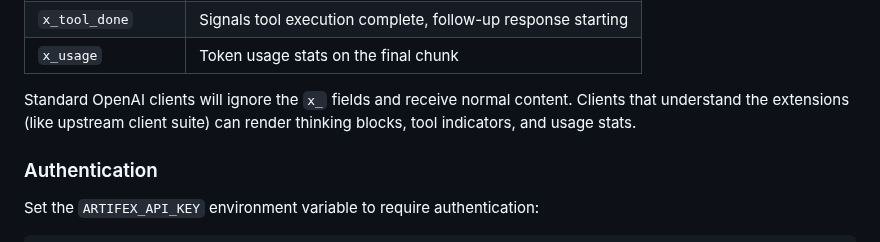
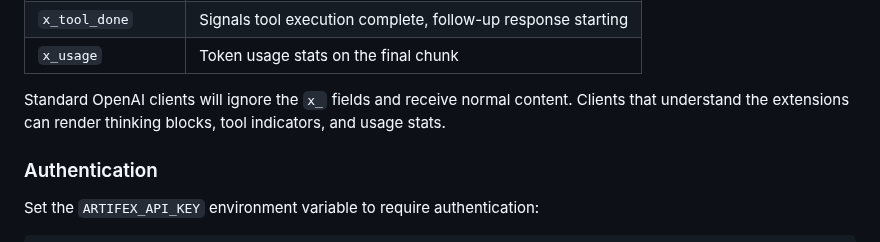
Before and after one commit to kavenmartinez1-collab/Artifex-Assistantv5, a Markdown page: README.md, the part around the change. GitHub-like rendering.

Commit message:
Clarify usage of x_ fields in README
Removed redundant phrase for clarity.

```diff
--- a/README.md
+++ b/README.md
@@ -445,7 +445,7 @@ The SSE stream uses an extended OpenAI format with these additional fields:
 | `x_tool_done` | Signals tool execution complete, follow-up response starting |
 | `x_usage` | Token usage stats on the final chunk |
 
-Standard OpenAI clients will ignore the `x_` fields and receive normal content. Clients that understand the extensions (like upstream client suite) can render thinking blocks, tool indicators, and usage stats.
+Standard OpenAI clients will ignore the `x_` fields and receive normal content. Clients that understand the extensions can render thinking blocks, tool indicators, and usage stats.
 
 ### Authentication
 
```
